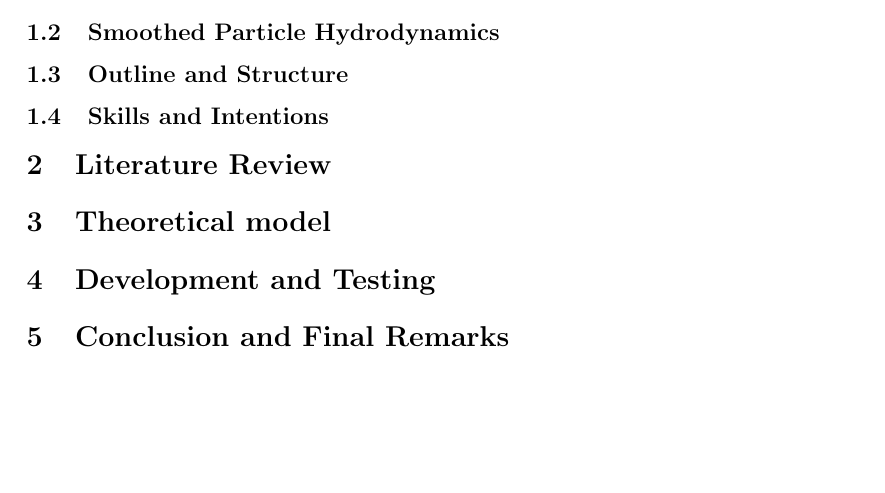
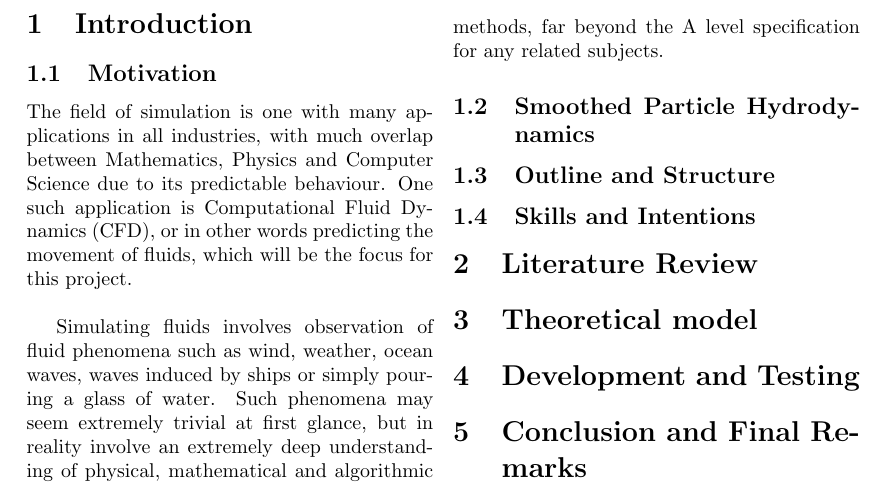
Before and after one commit to AJos-Dev/Fluid-Sim, a LaTeX paper (Write_up/write-up.tex): part of page 2 of 3, cut at the place of the change, the shorter picture padded with empty space. Compiled offline with pdfLaTeX.

Commit message:
motivations done (subject to change)

```diff
--- a/Write_up/write-up.tex
+++ b/Write_up/write-up.tex
@@ -1,4 +1,4 @@
-\documentclass[a4paper,11pt]{article}
+\documentclass[a4paper,9pt]{article}
 \usepackage[utf8]{inputenc}
 \usepackage[paper=a4paper]{geometry}
 \usepackage[numbers]{natbib}
@@ -9,7 +9,7 @@
     filecolor=magenta,
     urlcolor=cyan,
     }
-
+\usepackage{multicol}
 
 %opening
 \title{\textbf{Simulating Fluid Motion using Smoothed Particle Hydrodynamics}}
@@ -29,17 +29,26 @@
 \tableofcontents
 \newpage
 
+\begin{multicols}{2}
 \section{Introduction}
 \subsection{Motivation}
+The field of simulation is one with many applications in all industries, with much overlap between Mathematics, Physics and Computer Science due to its predictable behaviour. One such application is Computational Fluid Dynamics (CFD), or in other words predicting the movement of fluids, which will be the focus for this project.
+\\~\\
+\indent Simulating fluids involves observation of fluid phenomena such as wind, weather, ocean waves, waves induced by ships or simply pouring a glass of water. Such phenomena may seem extremely trivial at first glance, but in reality involve an extremely deep understanding of physical, mathematical and algorithmic methods, far beyond the A level specification for any related subjects.
+\subsection{Smoothed Particle Hydrodynamics}
 
-\subsection{Smoothed Particle Hydrodynamics}
 \subsection{Outline and Structure}
+%Incompressible non-gasseous fluid
 \subsection{Skills and Intentions}
-
+%Explore a topic not taught at A levels, beyond comfort zone, etc, etc
+%Learn a new programming langauge
+%Learn to typeset in LaTeX, write an official paper.
+%Useful at university
 \section{Literature Review}
 \section{Theoretical model}
 \section{Development and Testing}
 \section{Conclusion and Final Remarks}
+\end{multicols}
 
 \newpage
 \bibliographystyle{IEEEtranN}
```
